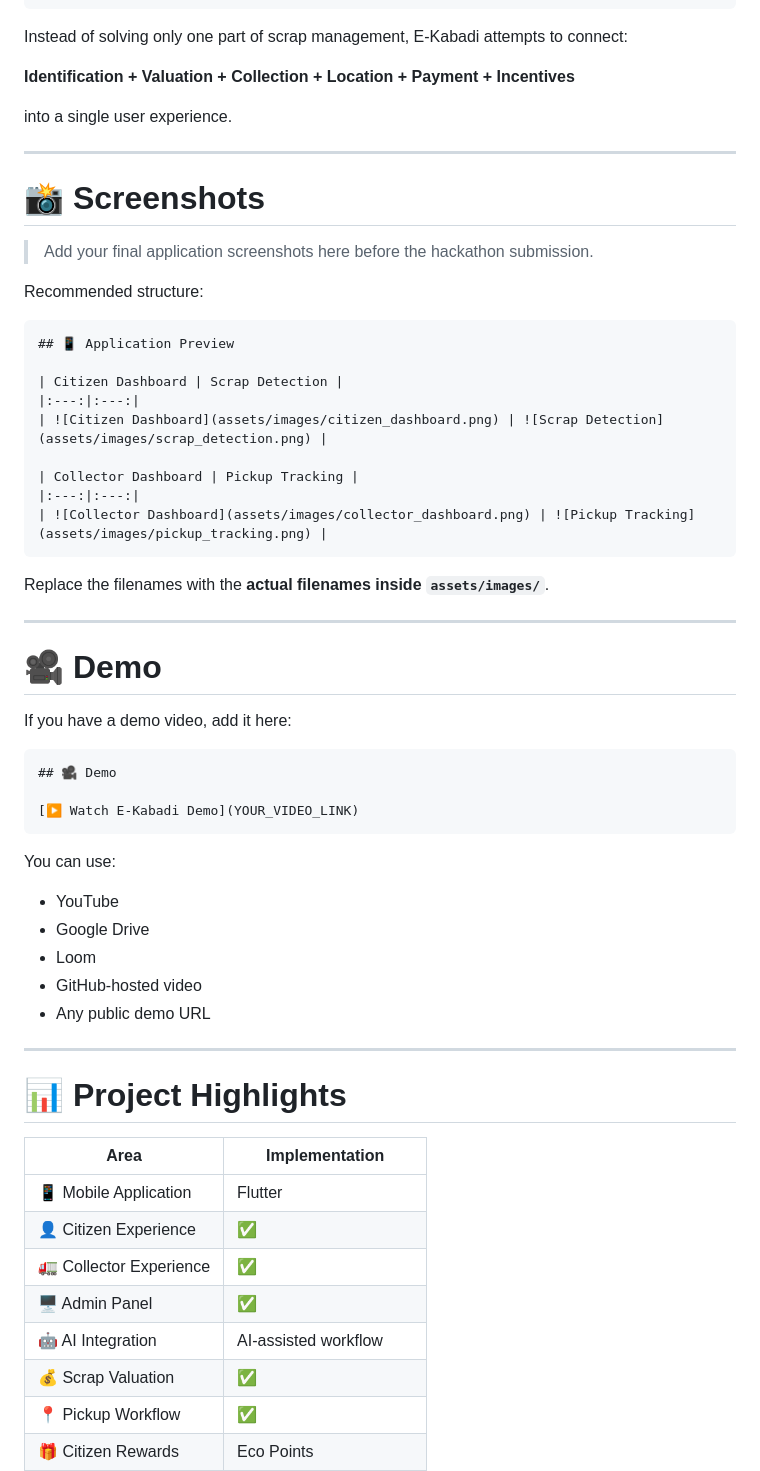
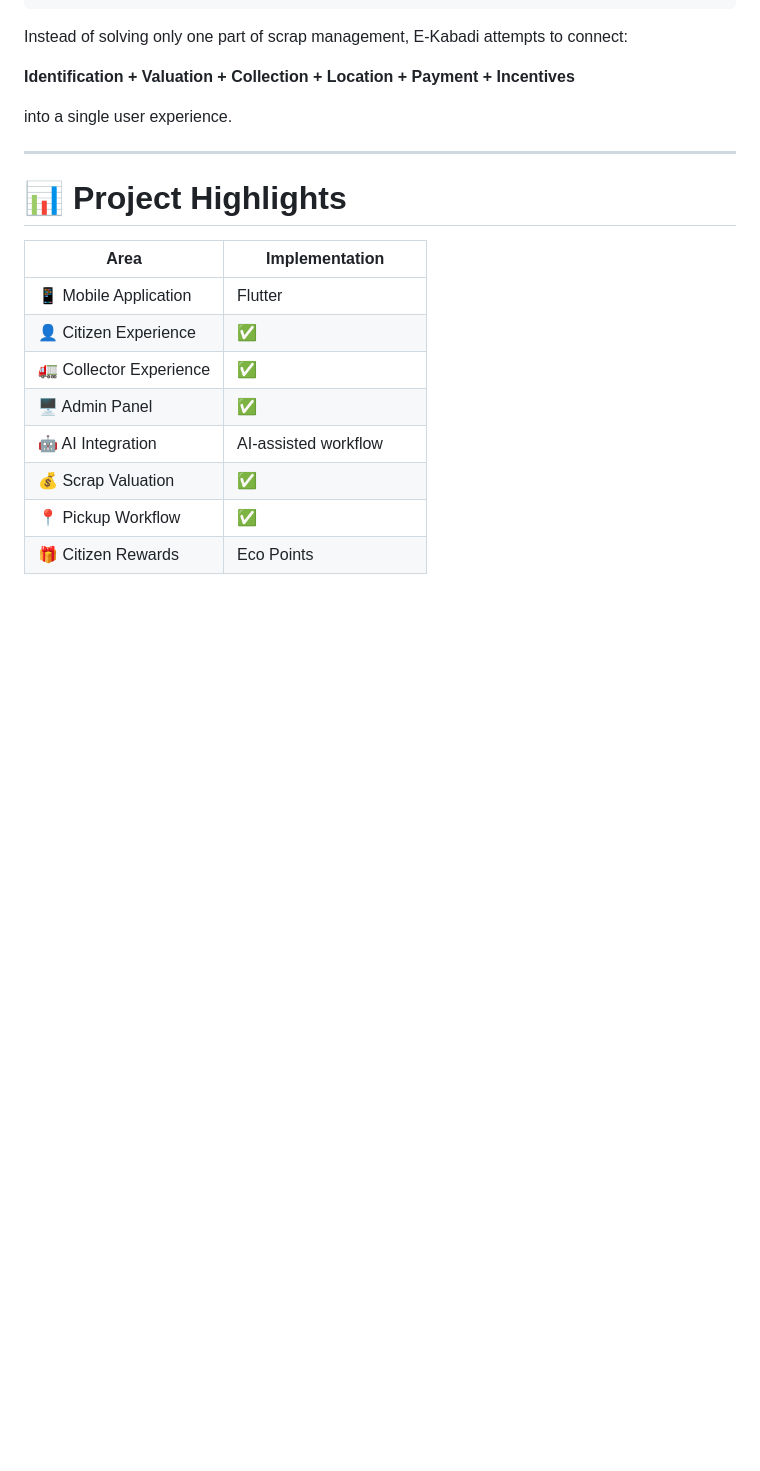
Before and after one commit to Atharv-gif/E-Kabadi-Hackathon-prototype, a Markdown page: README.md, the part around one of its changes. Rendered like a GitHub page; blank space fills up the shorter version.

Commit message:
docs: updated hackathon README

````diff
--- a/README.md
+++ b/README.md
@@ -931,48 +931,6 @@ into a single user experience.
 
 ---
 
-# 📸 Screenshots
-
-> Add your final application screenshots here before the hackathon submission.
-
-Recommended structure:
-
-```markdown
-## 📱 Application Preview
-
-| Citizen Dashboard | Scrap Detection |
-|:---:|:---:|
-| ![Citizen Dashboard](assets/images/citizen_dashboard.png) | ![Scrap Detection](assets/images/scrap_detection.png) |
-
-| Collector Dashboard | Pickup Tracking |
-|:---:|:---:|
-| ![Collector Dashboard](assets/images/collector_dashboard.png) | ![Pickup Tracking](assets/images/pickup_tracking.png) |
-```
-
-Replace the filenames with the **actual filenames inside `assets/images/`**.
-
----
-
-# 🎥 Demo
-
-If you have a demo video, add it here:
-
-```markdown
-## 🎥 Demo
-
-[▶️ Watch E-Kabadi Demo](YOUR_VIDEO_LINK)
-```
-
-You can use:
-
-* YouTube
-* Google Drive
-* Loom
-* GitHub-hosted video
-* Any public demo URL
-
----
-
 # 📊 Project Highlights
 
 | Area                    | Implementation          |
````
Also changed, not shown: other parts of README.md (+2 -5 lines).
